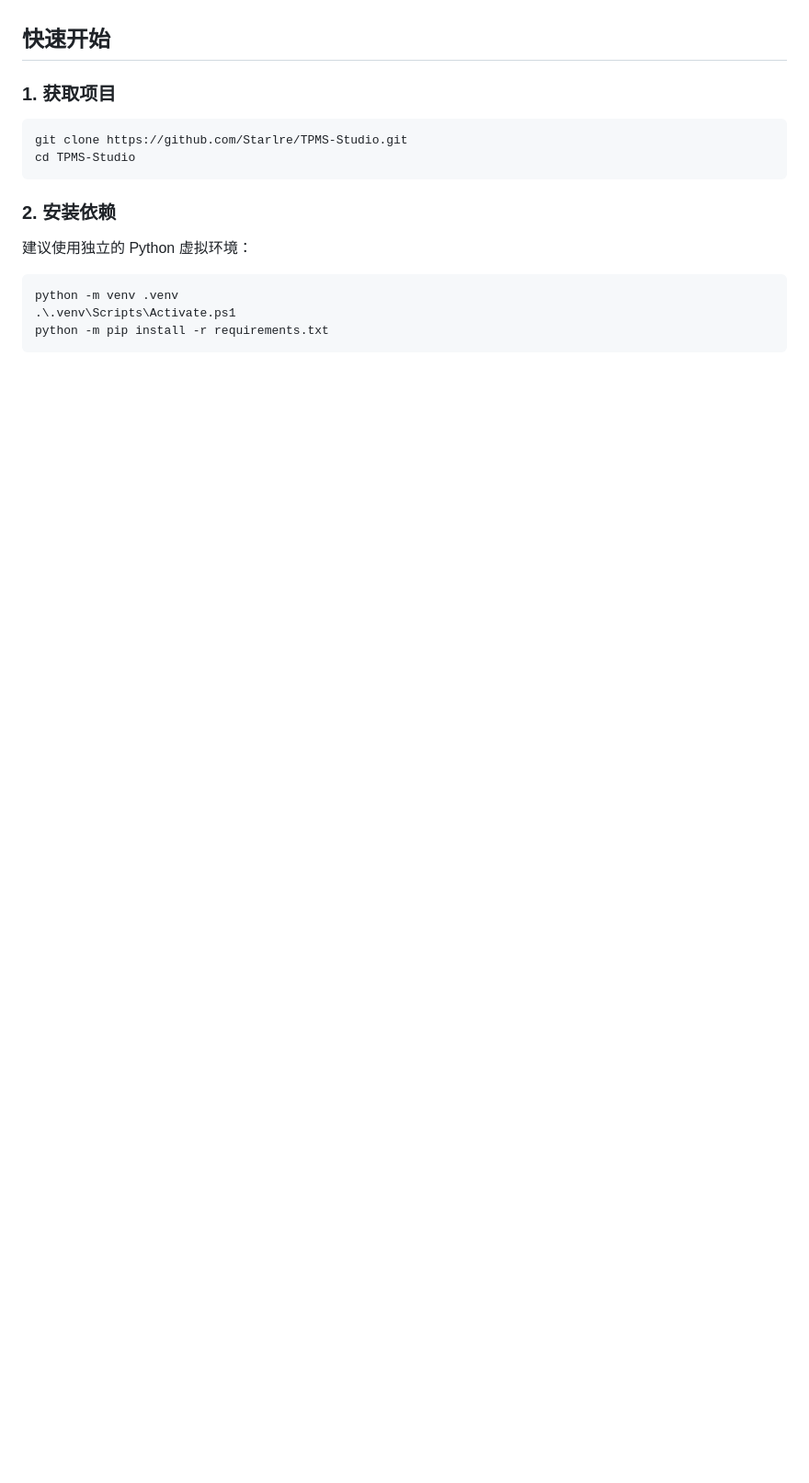
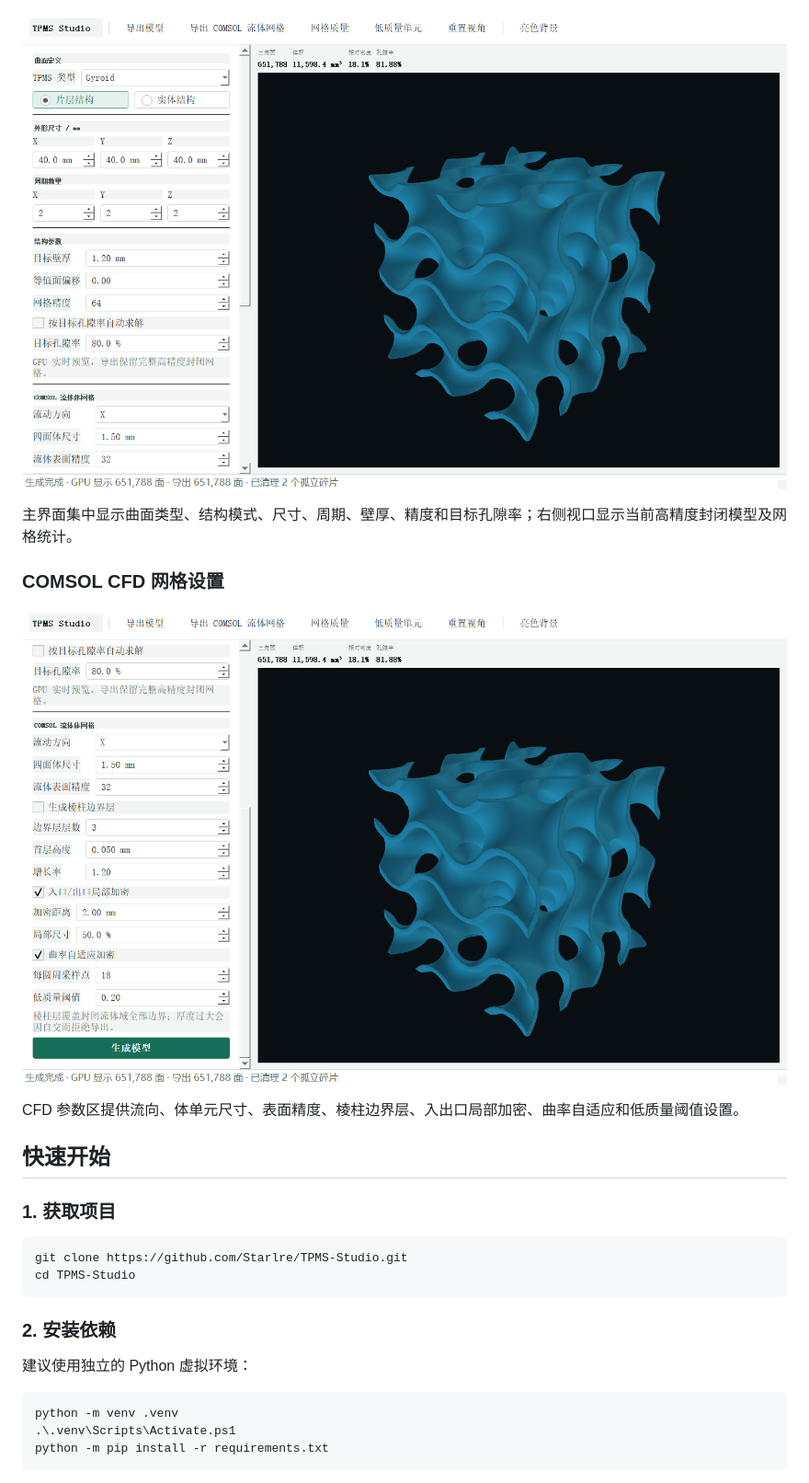
Before and after one commit to Starlre/TPMS-Studio, a Markdown page: README.md, the part around one of its changes. Shown at 92% size. Drawn GitHub-style; pictures changed too: image-cfd.png (added), image.png; blank space fills up the shorter version.

```diff
--- a/README.md
+++ b/README.md
@@ -21,3 +26,12 @@ TPMS Studio 是一个本地运行的 TPMS 参数化建模桌面工具，可生
+![TPMS Studio 参数化建模界面](image.png)
+
+主界面集中显示曲面类型、结构模式、尺寸、周期、壁厚、精度和目标孔隙率；右侧视口显示当前高精度封闭模型及网格统计。
+
+### COMSOL CFD 网格设置
+
+![TPMS Studio CFD 网格设置界面](image-cfd.png)
+
+CFD 参数区提供流向、体单元尺寸、表面精度、棱柱边界层、入出口局部加密、曲率自适应和低质量阈值设置。
 
 ## 快速开始
 
```
Also changed, not shown: other parts of README.md (+15 -10 lines), DEVELOPMENT_LOG.md (+1 -0 lines).
